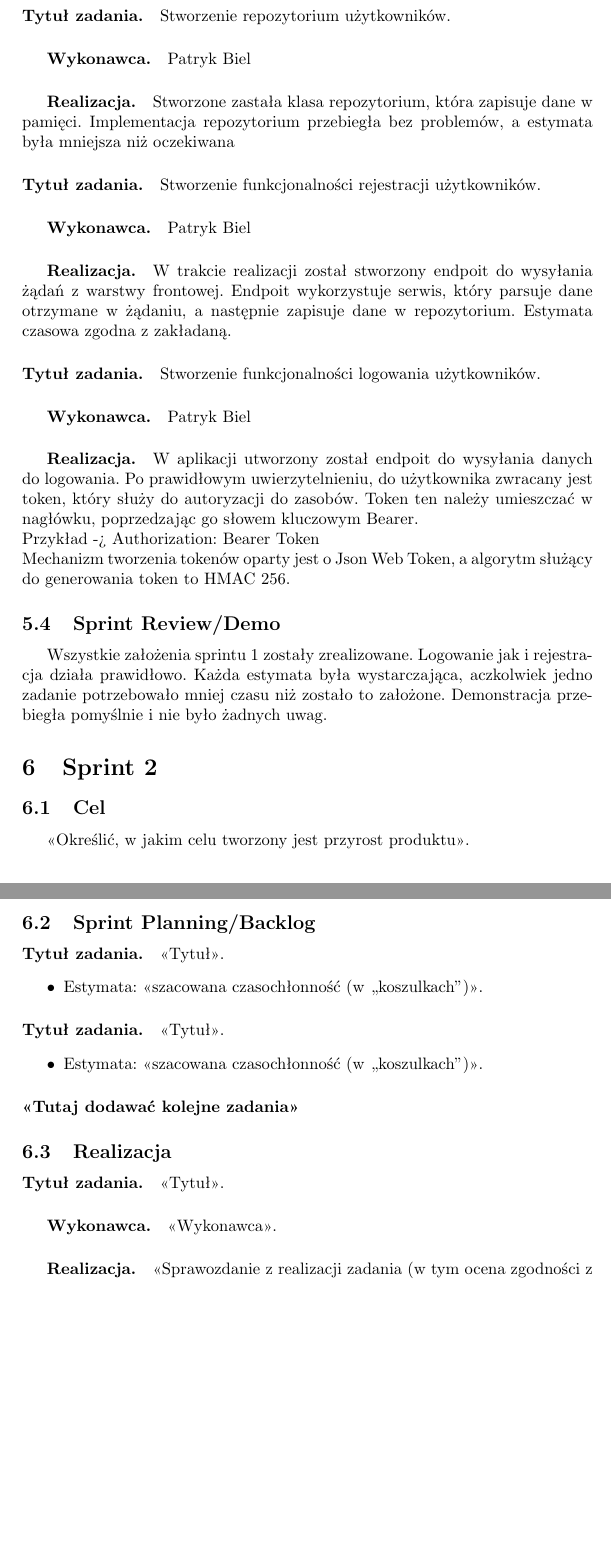
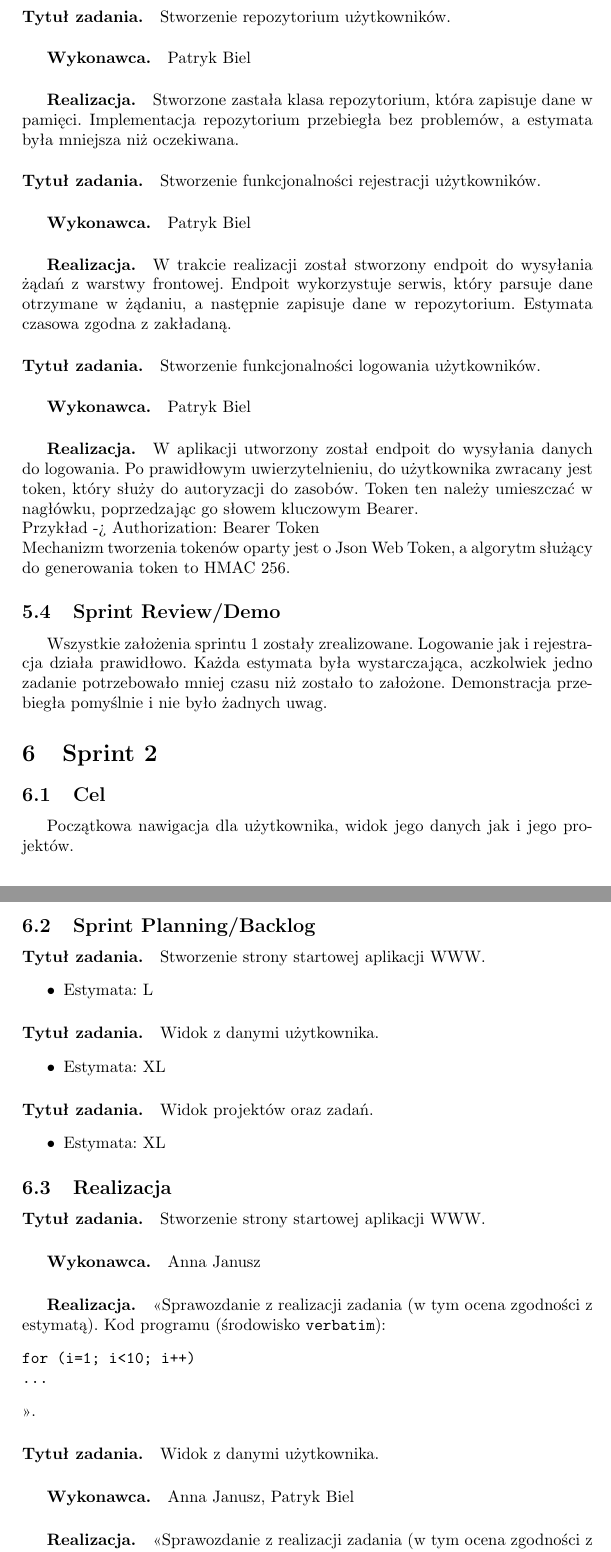
Before and after one commit to hanyska/MemoTime, a LaTeX document (doc/Dokumentacja.tex): two parts of pages 18 and 19 of 20, joined at a grey line, cut so that both start at the same text, the shorter picture padded with empty space. Compiled offline with pdfLaTeX; the source files are stored in an older character set and shown here as Unicode.

Commit message:
Dokumentacja

```diff
--- a/doc/Dokumentacja.tex
+++ b/doc/Dokumentacja.tex
@@ -1,4 +1,4 @@
-ď»ż\documentclass[a4paper]{article}
+\documentclass[a4paper]{article}
 \usepackage{polski}
 \usepackage[cp1250]{inputenc}
 \usepackage{url}
@@ -438,8 +437,7 @@
 
 \paragraph{Tytuł zadania.} Stworzenie repozytorium użytkowników.
 \subparagraph{Wykonawca.} Patryk Biel
-\subparagraph{Realizacja.}Stworzone zastała klasa repozytorium, która zapisuje dane w pamięci. Implementacja repozytorium przebiegła bez problemów, a estymata była mniejsza
-niż oczekiwana
+\subparagraph{Realizacja.} Stworzone zastała klasa repozytorium, która zapisuje dane w pamięci. Implementacja repozytorium przebiegła bez problemów, a estymata była mniejsza niż oczekiwana.
 
 
 \paragraph{Tytuł zadania.} Stworzenie funkcjonalności rejestracji użytkowników.
@@ -471,36 +468,39 @@
 
 \section{Sprint 2}
 
-\subsection{Cel} <<Określić, w jakim celu tworzony jest przyrost produktu>>.
+\subsection{Cel} Początkowa nawigacja dla użytkownika, widok jego danych jak i jego projektów.
 
 \subsection{Sprint Planning/Backlog}
 
-\paragraph{Tytuł zadania.} <<Tytuł>>.
+\paragraph{Tytuł zadania.} Stworzenie strony startowej aplikacji WWW.
 \begin{itemize}
-\item Estymata: <<szacowana czasochłonność (w ,,koszulkach'')>>.
+\item Estymata: L
 \end{itemize}
 
-\paragraph{Tytuł zadania.} <<Tytuł>>.
+\paragraph{Tytuł zadania.} Widok z danymi użytkownika.
 \begin{itemize}
-\item Estymata: <<szacowana czasochłonność (w ,,koszulkach'')>>.
+\item Estymata: XL
 \end{itemize}
 
-\paragraph{<<Tutaj dodawać kolejne zadania>>}
+\paragraph{Tytuł zadania.} Widok projektów oraz zadań.
+\begin{itemize}
+\item Estymata: XL
+\end{itemize}
+
 
 \subsection{Realizacja}
 
-\paragraph{Tytuł zadania.} <<Tytuł>>.
-\subparagraph{Wykonawca.} <<Wykonawca>>.
+\paragraph{Tytuł zadania.} Stworzenie strony startowej aplikacji WWW.
+\subparagraph{Wykonawca.} Anna Janusz
 \subparagraph{Realizacja.} <<Sprawozdanie z realizacji zadania (w tym ocena zgodności z estymatą). Kod programu (środowisko \texttt{verbatim}): \begin{verbatim}
 for (i=1; i<10; i++)
 ...
 \end{verbatim}>>.
 
-\paragraph{Tytuł zadania.} <<Tytuł>>.
-\subparagraph{Wykonawca.} <<Wykonawca>>.
+\paragraph{Tytuł zadania.} Widok z danymi użytkownika.
+\subparagraph{Wykonawca.} Anna Janusz, Patryk Biel
 \subparagraph{Realizacja.} <<Sprawozdanie z realizacji zadania (w tym ocena zgodności z estymatą). Kod programu (środowisko \texttt{verbatim}): \begin{verbatim}
 for (i=1; i<10; i++)
 ...
 \end{verbatim}>>.
 
-\paragraph{<<Tutaj dodawać kolejne zadania>>}
@@ -507,3 +511,6 @@
+for (i=1; i<10; i++)
+...
+\end{verbatim}>>.
 
 
 \subsection{Sprint Review/Demo}
```
Also changed, not shown: doc/Dokumentacja.pdf (deleted), doc/Dokumentacja.tex (10 more changed lines), 4 other files.
